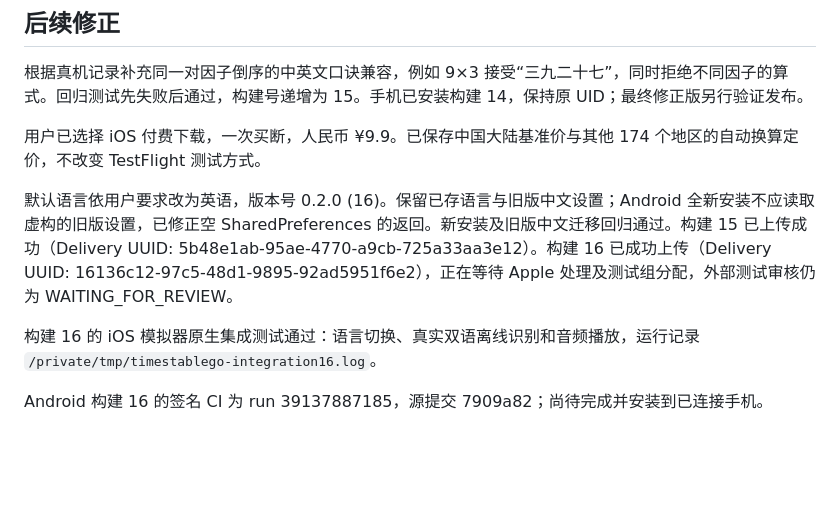
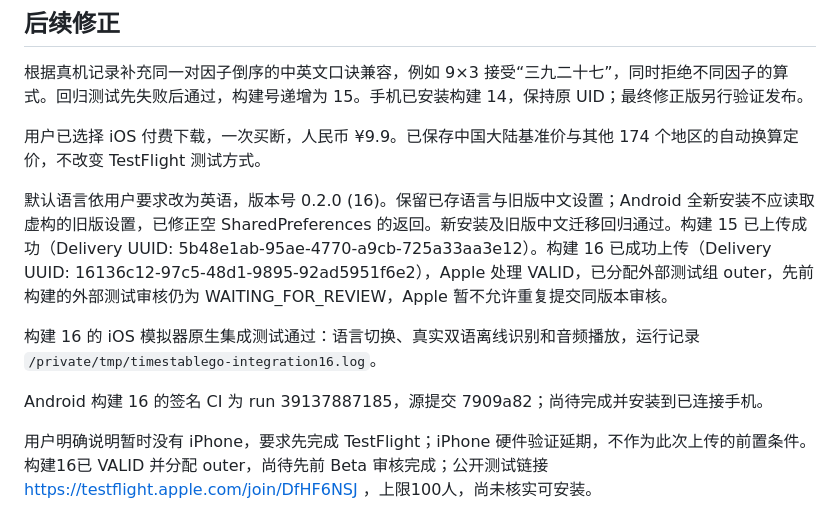
Before and after one commit to kobe24o/TimesTableGO, a Markdown page: docs/verification/2026-10-18-status.md, the part around the change. GitHub-like rendering; blank space fills up the shorter version.

Commit message:
docs: verify TestFlight build 16 processing and beta assignment

```diff
--- a/docs/verification/2026-10-18-status.md
+++ b/docs/verification/2026-10-18-status.md
@@ -32,8 +32,10 @@
 
 用户已选择 iOS 付费下载，一次买断，人民币 ¥9.9。已保存中国大陆基准价与其他 174 个地区的自动换算定价，不改变 TestFlight 测试方式。
 
-默认语言依用户要求改为英语，版本号 0.2.0 (16)。保留已存语言与旧版中文设置；Android 全新安装不应读取虚构的旧版设置，已修正空 SharedPreferences 的返回。新安装及旧版中文迁移回归通过。构建 15 已上传成功（Delivery UUID: 5b48e1ab-95ae-4770-a9cb-725a33aa3e12）。构建 16 已成功上传（Delivery UUID: 16136c12-97c5-48d1-9895-92ad5951f6e2），正在等待 Apple 处理及测试组分配，外部测试审核仍为 WAITING_FOR_REVIEW。
+默认语言依用户要求改为英语，版本号 0.2.0 (16)。保留已存语言与旧版中文设置；Android 全新安装不应读取虚构的旧版设置，已修正空 SharedPreferences 的返回。新安装及旧版中文迁移回归通过。构建 15 已上传成功（Delivery UUID: 5b48e1ab-95ae-4770-a9cb-725a33aa3e12）。构建 16 已成功上传（Delivery UUID: 16136c12-97c5-48d1-9895-92ad5951f6e2），Apple 处理 VALID，已分配外部测试组 outer，先前构建的外部测试审核仍为 WAITING_FOR_REVIEW，Apple 暂不允许重复提交同版本审核。
 
 构建 16 的 iOS 模拟器原生集成测试通过：语言切换、真实双语离线识别和音频播放，运行记录 `/private/tmp/timestablego-integration16.log`。
 
 Android 构建 16 的签名 CI 为 run 39137887185，源提交 7909a82；尚待完成并安装到已连接手机。
+
+用户明确说明暂时没有 iPhone，要求先完成 TestFlight；iPhone 硬件验证延期，不作为此次上传的前置条件。构建16已 VALID 并分配 outer，尚待先前 Beta 审核完成；公开测试链接 https://testflight.apple.com/join/DfHF6NSJ ，上限100人，尚未核实可安装。
```
